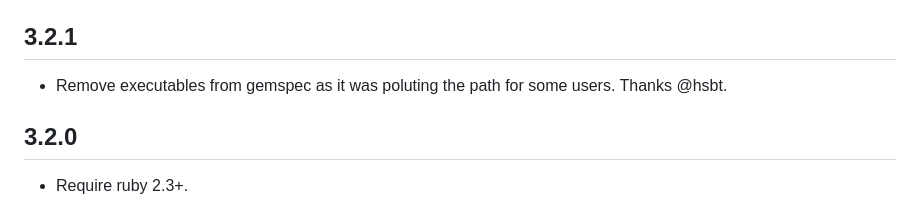
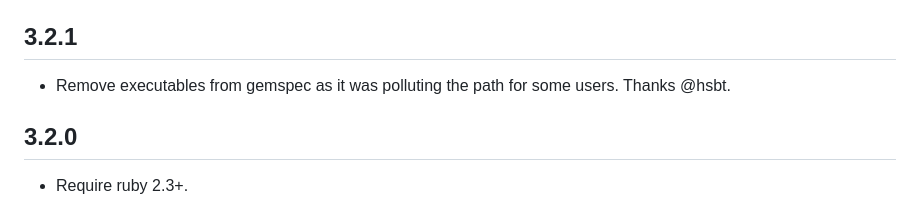
Before and after one commit to kamui/retriable, a Markdown page: CHANGELOG.md, the part around the change. Drawn GitHub-style.

Commit message:
Fix spelling typo in CHANGELOG.md
Co-authored-by: Copilot <175728472+Copilot@users.noreply.github.com>

```diff
--- a/CHANGELOG.md
+++ b/CHANGELOG.md
@@ -3,7 +3,7 @@
 - Refactor `Retriable.retriable` internals into focused private helpers to improve readability while preserving behavior.
 
 ## 3.2.1
-- Remove executables from gemspec as it was poluting the path for some users. Thanks @hsbt.
+- Remove executables from gemspec as it was polluting the path for some users. Thanks @hsbt.
 
 ## 3.2.0
 
```
